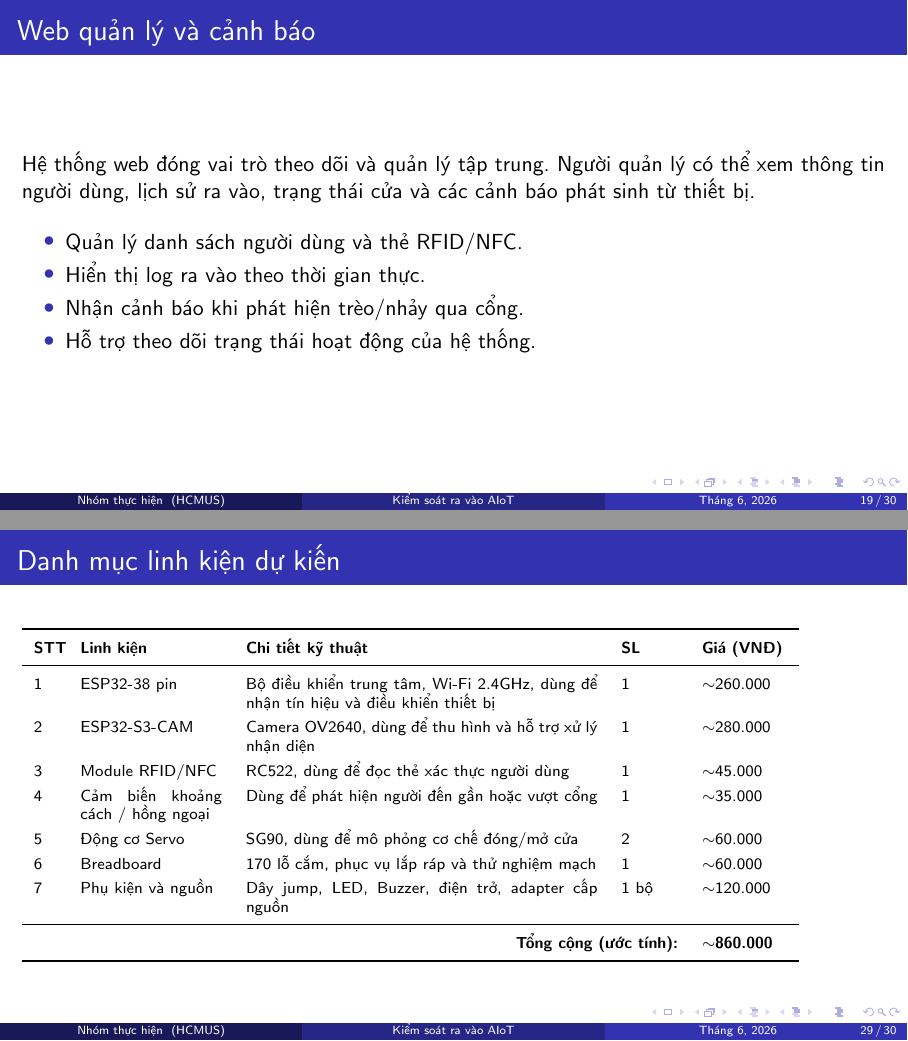
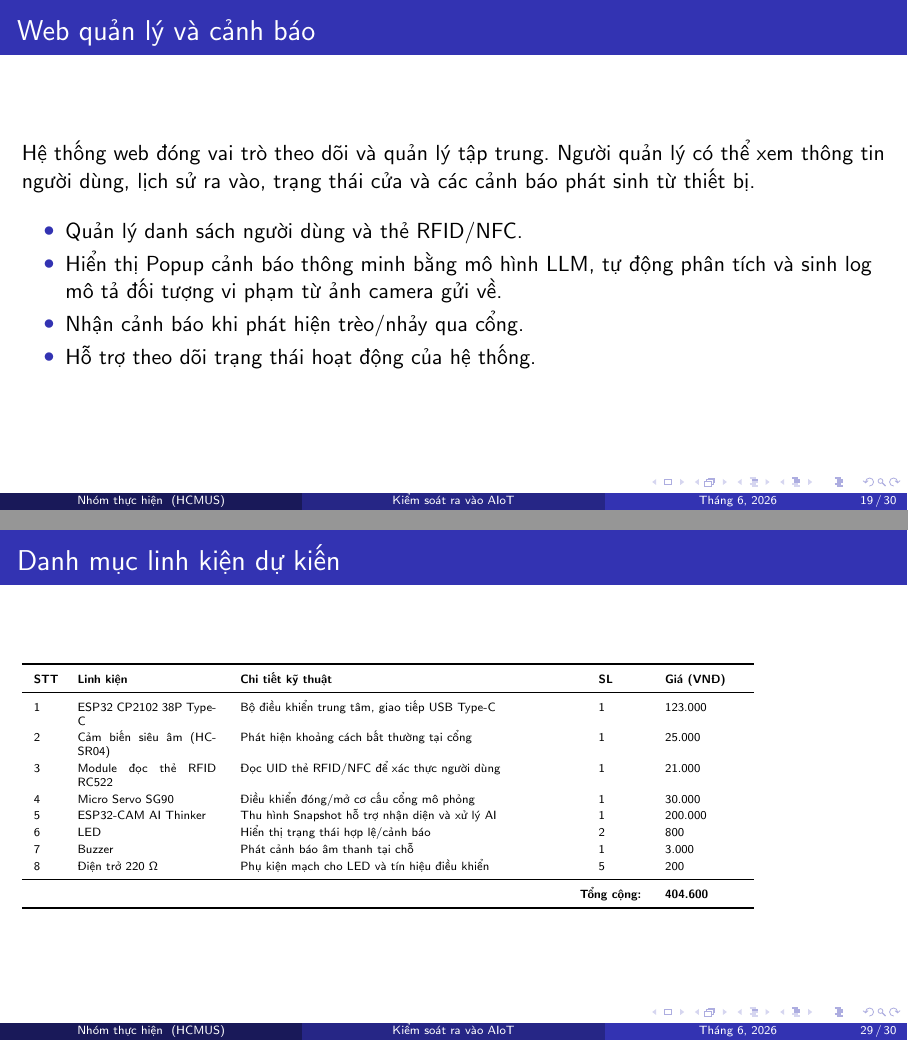
Before and after one commit to Quang-Luu-2005/DKHTM, LaTeX slides (slide/slide.tex): pages 19 and 29 of 30, joined at a grey line. Compiled offline with pdfLaTeX.

Commit message:
feat: update presentation slides with enhanced system features and add new media assets

```diff
--- a/slide/slide.tex
+++ b/slide/slide.tex
@@ -85,7 +85,7 @@
     \item Camera hỗ trợ phát hiện và nhận diện người đứng trước cửa.
     \item RFID/NFC giúp xác thực nhanh cho người dùng hợp lệ.
     \item Servo thực hiện đóng/mở cửa tự động sau khi xác thực.
-    \item Hệ thống web nhận log ra vào và cảnh báo sự cố.
+    \item Hệ thống web hiển thị Popup cảnh báo thông minh bằng mô hình LLM, tự động phân tích và sinh log mô tả đối tượng vi phạm từ ảnh camera gửi về.
   \end{itemize}
 \end{frame}
 
@@ -220,7 +220,7 @@
   \vspace{0.8em}
   \begin{itemize}
     \item Quản lý danh sách người dùng và thẻ RFID/NFC.
-    \item Hiển thị log ra vào theo thời gian thực.
+    \item Hiển thị Popup cảnh báo thông minh bằng mô hình LLM, tự động phân tích và sinh log mô tả đối tượng vi phạm từ ảnh camera gửi về.
     \item Nhận cảnh báo khi phát hiện trèo/nhảy qua cổng.
     \item Hỗ trợ theo dõi trạng thái hoạt động của hệ thống.
   \end{itemize}
@@ -396,21 +396,22 @@
 \end{frame}
 
 \begin{frame}{Danh mục linh kiện dự kiến}
-  \scriptsize
-  \renewcommand{\arraystretch}{1.3}
-  \begin{tabular}{p{0.4cm}p{2.5cm}p{6.2cm}p{1.0cm}p{1.5cm}}
+  \tiny
+  \renewcommand{\arraystretch}{1.2}
+  \begin{tabular}{p{0.35cm}p{2.45cm}p{5.9cm}p{0.75cm}p{1.35cm}}
     \toprule
     \textbf{STT} & \textbf{Linh kiện} & \textbf{Chi tiết kỹ thuật} & \textbf{SL} & \textbf{Giá (VNĐ)} \\
     \midrule
-    1 & ESP32-38 pin & Bộ điều khiển trung tâm, Wi-Fi 2.4GHz, dùng để nhận tín hiệu và điều khiển thiết bị & 1 & $\sim$260.000 \\
-    2 & ESP32-S3-CAM & Camera OV2640, dùng để thu hình và hỗ trợ xử lý nhận diện & 1 & $\sim$280.000 \\
-    3 & Module RFID/NFC & RC522, dùng để đọc thẻ xác thực người dùng & 1 & $\sim$45.000 \\
-    4 & Cảm biến khoảng cách / hồng ngoại & Dùng để phát hiện người đến gần hoặc vượt cổng & 1 & $\sim$35.000 \\
-    5 & Động cơ Servo & SG90, dùng để mô phỏng cơ chế đóng/mở cửa & 2 & $\sim$60.000 \\
-    6 & Breadboard & 170 lỗ cắm, phục vụ lắp ráp và thử nghiệm mạch & 1 & $\sim$60.000 \\
-    7 & Phụ kiện và nguồn & Dây jump, LED, Buzzer, điện trở, adapter cấp nguồn & 1 bộ & $\sim$120.000 \\
+    1 & ESP32 CP2102 38P Type-C & Bộ điều khiển trung tâm, giao tiếp USB Type-C & 1 & 123.000 \\
+    2 & Cảm biến siêu âm (HC-SR04) & Phát hiện khoảng cách bất thường tại cổng & 1 & 25.000 \\
+    3 & Module đọc thẻ RFID RC522 & Đọc UID thẻ RFID/NFC để xác thực người dùng & 1 & 21.000 \\
+    4 & Micro Servo SG90 & Điều khiển đóng/mở cơ cấu cổng mô phỏng & 1 & 30.000 \\
+    5 & ESP32-CAM AI Thinker & Thu hình Snapshot hỗ trợ nhận diện và xử lý AI & 1 & 200.000 \\
+    6 & LED & Hiển thị trạng thái hợp lệ/cảnh báo & 2 & 800 \\
+    7 & Buzzer & Phát cảnh báo âm thanh tại chỗ & 1 & 3.000 \\
+    8 & Điện trở 220 $\Omega$ & Phụ kiện mạch cho LED và tín hiệu điều khiển & 5 & 200 \\
     \midrule
-    \multicolumn{4}{r}{\textbf{Tổng cộng (ước tính):}} & \textbf{$\sim$860.000} \\
+    \multicolumn{4}{r}{\textbf{Tổng cộng:}} & \textbf{404.600} \\
     \bottomrule
   \end{tabular}
 \end{frame}
```
Also changed, not shown: slide/slide.pdf, slide/spec_media_preview/image1.png (added), slide/spec_media_preview/image2.png (added), slide/slide.tex (12 more changed lines), 1 other file.
